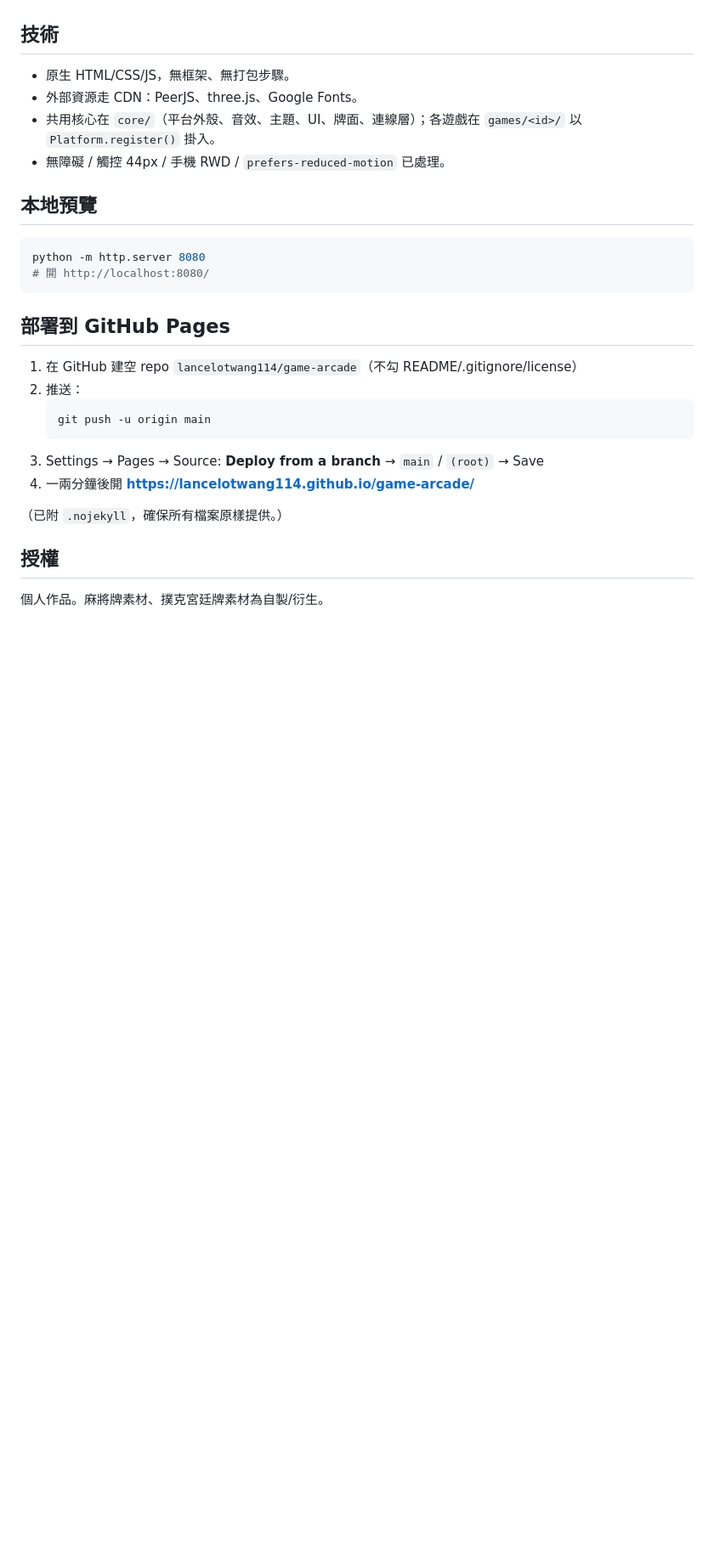
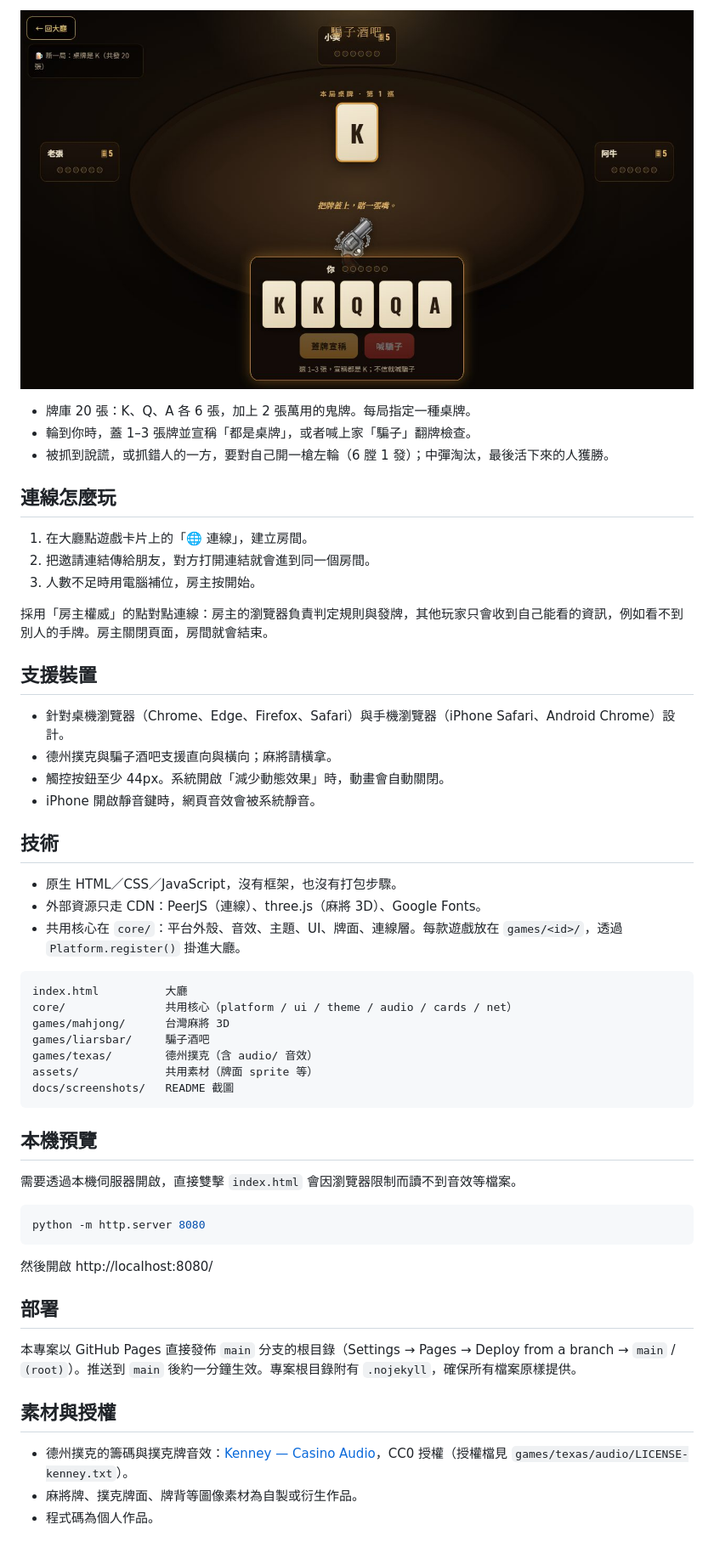
Before and after one commit to lancelotwang114/game-arcade, a Markdown page: README.md, the part around one of its changes. Shown at 85% size. GitHub-like rendering; pictures changed too: docs/screenshots/liarsbar.jpg (added); blank space fills up the shorter version.

Commit message:
docs: README 全面更新並重拍截圖；德州手機版手牌不出界
- README：三款遊戲介紹與截圖、德州 v2 功能、連線方式、支援裝置、專案結構、素材授權
- 新增 docs/screenshots（大廳、德州桌機/手機、麻將、騙子酒吧），以全新無痕瀏覽器拍攝
- 德州直向：手牌區右側留白隨牌寬調整，360–390px 寬度下右牌不再超出畫面

````diff
--- a/README.md
+++ b/README.md
@@ -17,30 +45,56 @@
+![騙子酒吧](docs/screenshots/liarsbar.jpg)
+
+- 牌庫 20 張：K、Q、A 各 6 張，加上 2 張萬用的鬼牌。每局指定一種桌牌。
+- 輪到你時，蓋 1–3 張牌並宣稱「都是桌牌」，或者喊上家「騙子」翻牌檢查。
+- 被抓到說謊，或抓錯人的一方，要對自己開一槍左輪（6 膛 1 發）；中彈淘汰，最後活下來的人獲勝。
+
+## 連線怎麼玩
+
+1. 在大廳點遊戲卡片上的「🌐 連線」，建立房間。
+2. 把邀請連結傳給朋友，對方打開連結就會進到同一個房間。
+3. 人數不足時用電腦補位，房主按開始。
+
+採用「房主權威」的點對點連線：房主的瀏覽器負責判定規則與發牌，其他玩家只會收到自己能看的資訊，例如看不到別人的手牌。房主關閉頁面，房間就會結束。
+
+## 支援裝置
+
+- 針對桌機瀏覽器（Chrome、Edge、Firefox、Safari）與手機瀏覽器（iPhone Safari、Android Chrome）設計。
+- 德州撲克與騙子酒吧支援直向與橫向；麻將請橫拿。
+- 觸控按鈕至少 44px。系統開啟「減少動態效果」時，動畫會自動關閉。
+- iPhone 開啟靜音鍵時，網頁音效會被系統靜音。
 
 ## 技術
 
-- 原生 HTML/CSS/JS，無框架、無打包步驟。
-- 外部資源走 CDN：PeerJS、three.js、Google Fonts。
-- 共用核心在 `core/`（平台外殼、音效、主題、UI、牌面、連線層）；各遊戲在 `games/<id>/` 以 `Platform.register()` 掛入。
-- 無障礙 / 觸控 44px / 手機 RWD / `prefers-reduced-motion` 已處理。
+- 原生 HTML／CSS／JavaScript，沒有框架，也沒有打包步驟。
+- 外部資源只走 CDN：PeerJS（連線）、three.js（麻將 3D）、Google Fonts。
+- 共用核心在 `core/`：平台外殼、音效、主題、UI、牌面、連線層。每款遊戲放在 `games/<id>/`，透過 `Platform.register()` 掛進大廳。
 
-## 本地預覽
+```
+index.html          大廳
+core/               共用核心（platform / ui / theme / audio / cards / net）
+games/mahjong/      台灣麻將 3D
+games/liarsbar/     騙子酒吧
+games/texas/        德州撲克（含 audio/ 音效）
+assets/             共用素材（牌面 sprite 等）
+docs/screenshots/   README 截圖
+```
+
+## 本機預覽
+
+需要透過本機伺服器開啟，直接雙擊 `index.html` 會因瀏覽器限制而讀不到音效等檔案。
 
 ```bash
 python -m http.server 8080
-# 開 http://localhost:8080/
 ```
 
-## 部署到 GitHub Pages
+然後開啟 http://localhost:8080/
 
-1. 在 GitHub 建空 repo `lancelotwang114/game-arcade`（不勾 README/.gitignore/license）
-2. 推送：
-   ```bash
-   git push -u origin main
-   ```
-3. Settings → Pages → Source: **Deploy from a branch** → `main` / `(root)` → Save
-4. 一兩分鐘後開 **https://lancelotwang114.github.io/game-arcade/**
+## 部署
 
-（已附 `.nojekyll`，確保所有檔案原樣提供。）
+本專案以 GitHub Pages 直接發佈 `main` 分支的根目錄（Settings → Pages → Deploy from a branch → `main` / `(root)`）。推送到 `main` 後約一分鐘生效。專案根目錄附有 `.nojekyll`，確保所有檔案原樣提供。
 
-## 授權
+## 素材與授權
 
-個人作品。麻將牌素材、撲克宮廷牌素材為自製/衍生。
+- 德州撲克的籌碼與撲克牌音效：[Kenney — Casino Audio](https://kenney.nl/assets/casino-audio)，CC0 授權（授權檔見 `games/texas/audio/LICENSE-kenney.txt`）。
+- 麻將牌、撲克牌面、牌背等圖像素材為自製或衍生作品。
+- 程式碼為個人作品。
````
Also changed, not shown: other parts of README.md (+35 -7 lines), docs/screenshots/lobby.jpg (added), docs/screenshots/mahjong.jpg (added), docs/screenshots/texas-mobile.jpg (added), docs/screenshots/texas.jpg (added), 1 other file.
